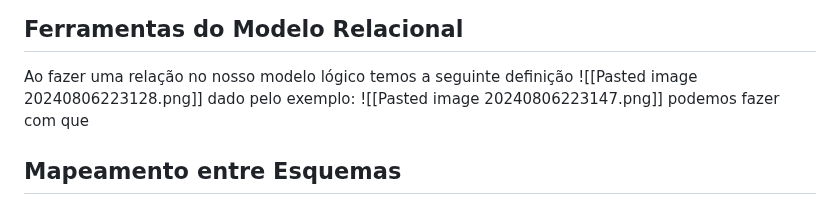
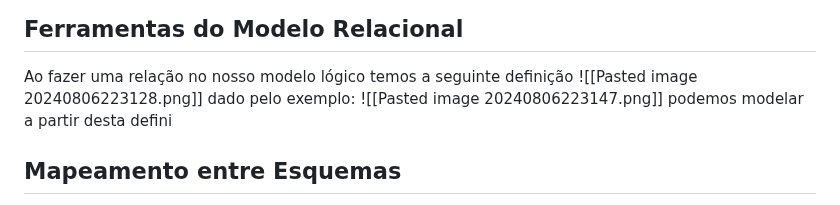
Before and after one commit to rafaeljosebraga/Git-Obsidian-Sync, a Markdown page: Banco de Dados/Modelo Relacional.md, the part around the change. GitHub-like rendering.

Commit message:
vault backup: 2024-08-06 22:32:55

```diff
--- a/Banco de Dados/Modelo Relacional.md
+++ b/Banco de Dados/Modelo Relacional.md
@@ -30,8 +30,7 @@ Ao fazer uma relação no nosso modelo lógico temos a seguinte definição
 ![[Pasted image 20240806223128.png]]
 dado pelo exemplo:
 ![[Pasted image 20240806223147.png]]
-podemos fazer com que
-
+podemos modelar a partir desta defini
 <h2>Mapeamento entre Esquemas</h2>
 A ideia é fazer com que nosso modelo de ER(entidade e relacionamento)
 
```
